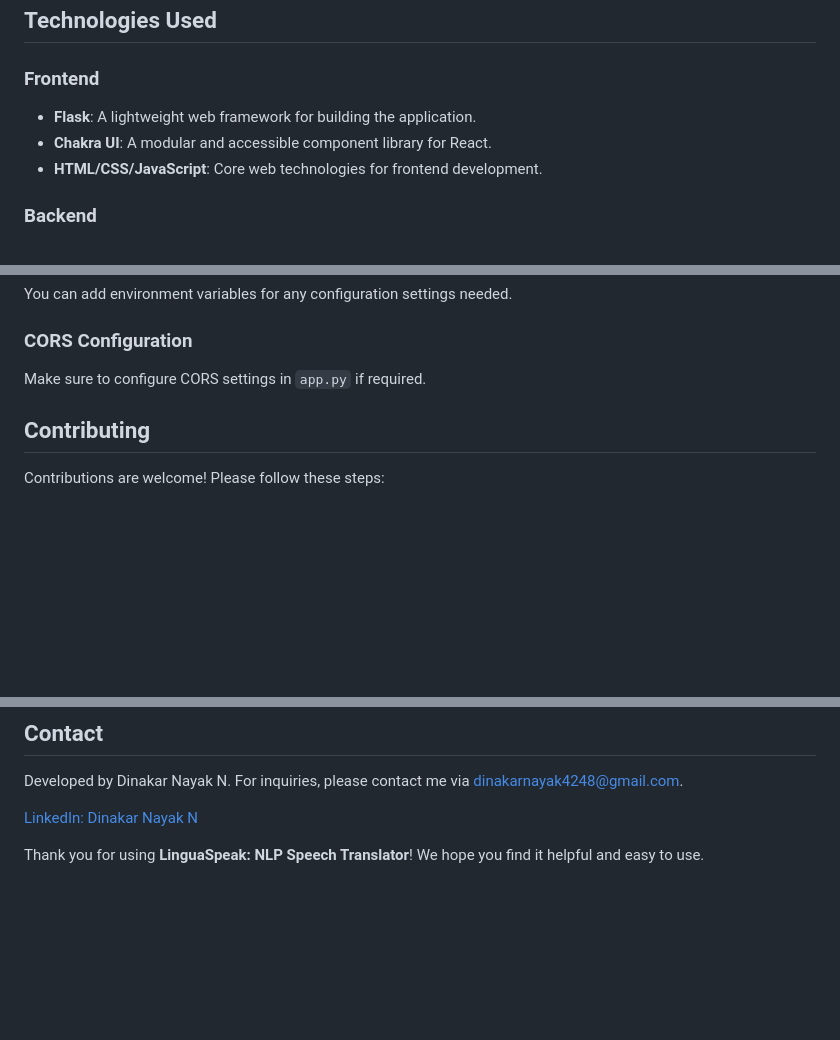
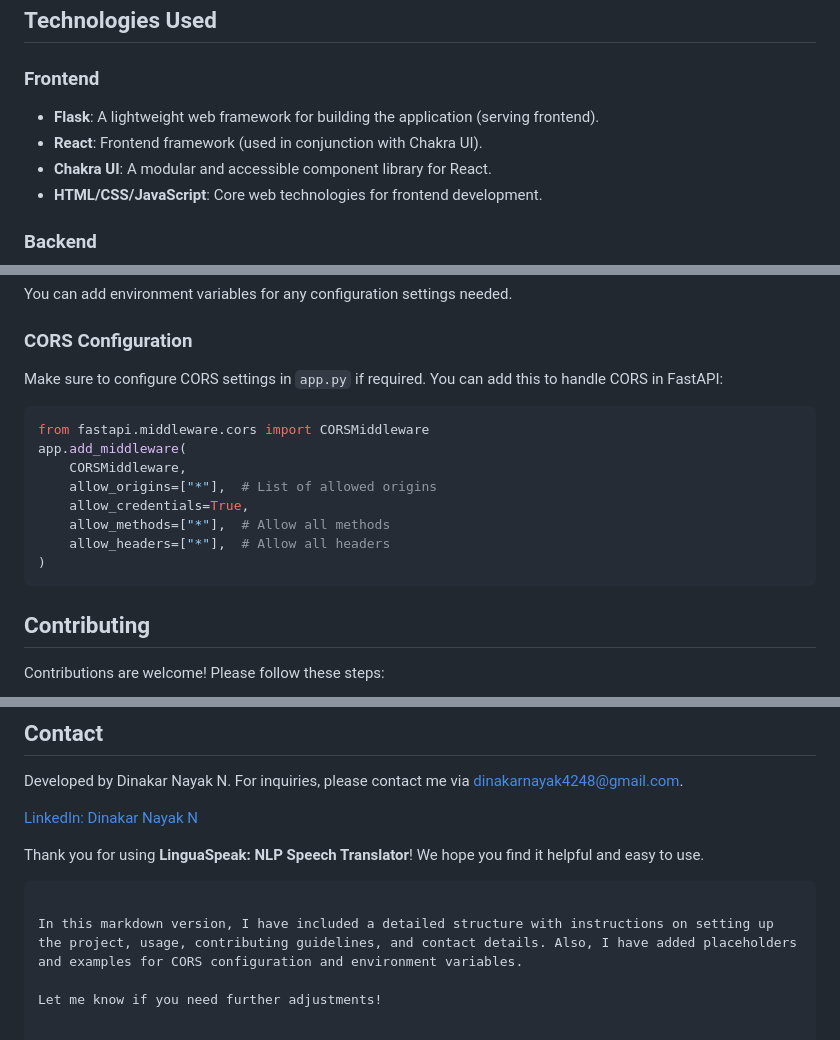
Before and after one commit to Dinakarnayak/LinguaSpeak-NLP-Speech-Translator, a Markdown page: README.md, 3 parts joined by grey strips. GitHub-like rendering; blank space fills up the shorter version.

````diff
--- a/README.md
+++ b/README.md
@@ -26,7 +26,8 @@ Welcome to **LinguaSpeak: NLP Speech Translator**! In today's globalized world,
 ## Technologies Used
 
 ### Frontend
-- **Flask**: A lightweight web framework for building the application.
+- **Flask**: A lightweight web framework for building the application (serving frontend).
+- **React**: Frontend framework (used in conjunction with Chakra UI).
 - **Chakra UI**: A modular and accessible component library for React.
 - **HTML/CSS/JavaScript**: Core web technologies for frontend development.
 
@@ -93,7 +94,17 @@ Welcome to **LinguaSpeak: NLP Speech Translator**! In today's globalized world,
 You can add environment variables for any configuration settings needed.
 
 ### CORS Configuration
-Make sure to configure CORS settings in `app.py` if required.
+Make sure to configure CORS settings in `app.py` if required. You can add this to handle CORS in FastAPI:
+```python
+from fastapi.middleware.cors import CORSMiddleware
+app.add_middleware(
+    CORSMiddleware,
+    allow_origins=["*"],  # List of allowed origins
+    allow_credentials=True,
+    allow_methods=["*"],  # Allow all methods
+    allow_headers=["*"],  # Allow all headers
+)
+```
 
 ## Contributing
 Contributions are welcome! Please follow these steps:
@@ -112,3 +123,8 @@ Developed by Dinakar Nayak N. For inquiries, please contact me via [dinakarnayak
 [LinkedIn: Dinakar Nayak N](https://www.linkedin.com/in/dinakar-nayak-n-125762232/)
 
 Thank you for using **LinguaSpeak: NLP Speech Translator**! We hope you find it helpful and easy to use.
+```
+
+In this markdown version, I have included a detailed structure with instructions on setting up the project, usage, contributing guidelines, and contact details. Also, I have added placeholders and examples for CORS configuration and environment variables.
+
+Let me know if you need further adjustments!
````
